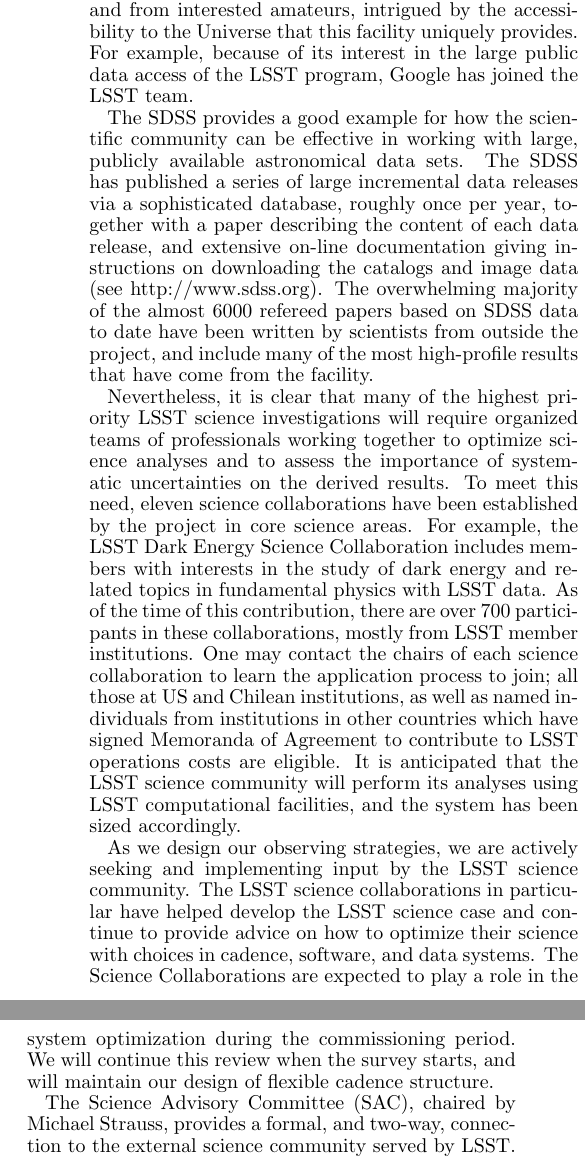
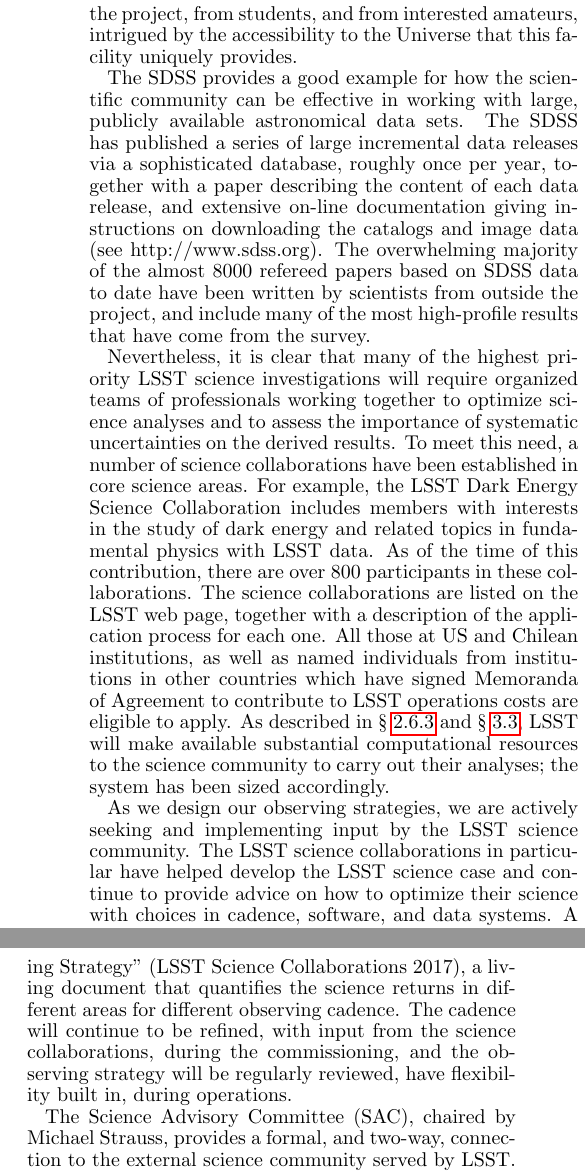
Before and after one commit to lsst-pst/overview_paper, a LaTeX document (lsst.tex, which reads community.tex): two parts of the columns of page 34 of 39, joined at a grey line, cut so that both start at the same text. Compiled offline with pdfLaTeX.

Commit message:
MAS changes

```diff
--- a/community.tex
+++ b/community.tex
@@ -12,0 +8 @@ or at the data access centers. We expect that many, perhaps even the majority,
+U.S. and Chilean scientific communities, as well as to those
@@ -13,8 +22,12 @@ or at the data access centers. We expect that many, perhaps even the majority,
 of LSST discoveries will come from research astronomers with no formal
 affiliation to the project, from students, and from interested amateurs,
 intrigued by the accessibility to the Universe that this facility uniquely
-provides. For example, because of its interest in the large public data access
-of the LSST program, Google has joined the LSST team.
+provides.
+%For example, because of its interest in the large public data access
+%of the LSST program, Google has joined the LSST team.
+%[MAS: I took this sentence out, because a decade after we first wrote
+%it, we can't really point to a single example of how this connection
+%has made a real difference in the way LSST is being done.]
 
 The SDSS provides a good example for how the scientific
 community can be effective in working with large, publicly available
@@ -23,43 +36,52 @@ data releases via a sophisticated database, roughly once per year, together with
 a paper describing the content of each data release, and extensive on-line
 documentation giving instructions on downloading the catalogs and image data
 (see http://www.sdss.org). The overwhelming majority of the almost
-6000 refereed papers based
+8000 refereed papers based
 on SDSS data to date have been written by scientists from outside
 the project, and  include many of the most high-profile results that have come
-from the facility.
+from the survey.
 
 Nevertheless, it is clear that many of the highest priority LSST science
 investigations will require organized teams of professionals working together
 to optimize science analyses and to assess the importance of systematic
-uncertainties on the derived results. To meet this need, eleven science
-collaborations have been established by the project in core science
+uncertainties on the derived results. To meet this need, a number of science
+collaborations have been established in core science
 areas. For example, the LSST Dark Energy Science Collaboration includes
 members with interests in the study of dark energy and related topics in
 fundamental physics with LSST data. As of the time of this contribution, there are
-over 700 participants in these collaborations, mostly from LSST member institutions.
-%Periodic calls for applications for membership are issued to the
-%professional  community at large\footnote{See
-%http://www.noao.edu/lsst/collab\_prop/Scicollab.htm}.
-One may contact the chairs of each science collaboration to learn the
-application process to join; all those at US and Chilean institutions,
+over 800 participants in these collaborations. %, mostly from LSST member institutions.
+The science collaborations are listed on the LSST web page, together
+with a description of the application process for each one.
+All those at US and Chilean institutions,
 as well as named individuals from institutions in other countries
 which have signed Memoranda of Agreement to contribute to LSST
-operations costs are eligible.
-It is anticipated that the LSST science community  will perform its
-analyses using
-LSST computational facilities, and the system has been sized accordingly.
+operations costs are eligible to apply. As described in
+\S~\ref{sec:dm} and \S~\ref{sec:dp}, LSST will make available
+substantial computational resources to the
+science community to carry out their analyses;
+%It is anticipated that the LSST science community  will perform its
+%analyses using  LSST computational facilities, and
+the system has been sized accordingly.
 
 As we design our observing strategies, we are actively seeking and implementing
 input by the LSST science community.  The LSST science collaborations
 in particular have helped develop the LSST science case and continue
 to provide advice on how to optimize their science with choices in
 cadence, software,
-and data systems. The Science Collaborations are expected to play a
-role
-in the system optimization during the commissioning period. We will continue
-this review when the survey starts, and will maintain our design of flexible
-cadence structure.
+and data systems. A recent example is the publication of a document
+entitled ``Science-Driven Optimization of the LSST Observing
+Strategy'' (LSST Science Collaborations 2017), a living document that
+quantifies the science returns in different areas for different
+observing cadence.  The cadence will continue to be refined, with
+input from the science collaborations, during the commissioning, and
+the observing strategy will be regularly reviewed, have flexibility
+built in, during operations.
+%Science Collaborations are expected to play a role
+%in the system optimization during the commissioning period. We will continue
+%this review when the survey starts, and will maintain our design of flexible
+%cadence structure.
 
-The Science Advisory Committee (SAC), chaired by Michael Strauss, provides a formal, and
-two-way, connection to the external science community served by LSST. This committee takes
-responsibility for policy questions facing the project and also deals with technical topics of interest
+The Science Advisory Committee (SAC), chaired by Michael Strauss,
+provides a formal, and two-way, connection to the external science
+community served by LSST. This committee takes responsibility for
+policy questions facing the project and also deals with technical
```
Also changed, not shown: dataproducts.tex (+1 -1 lines), community.tex (41 more changed lines).
